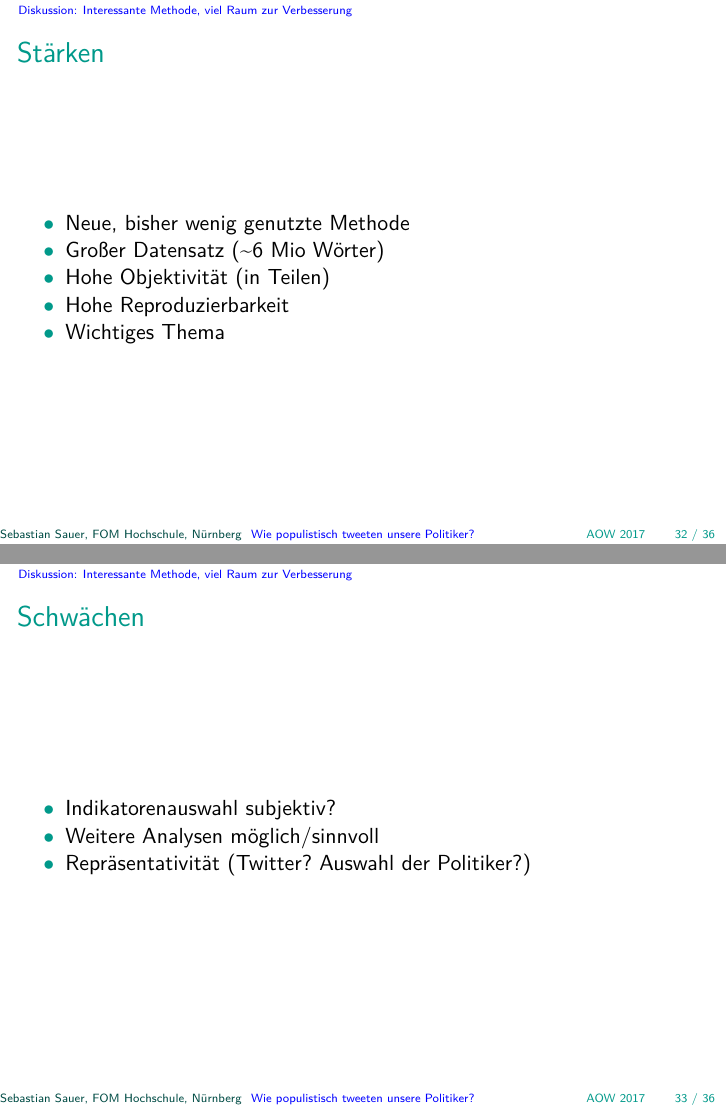
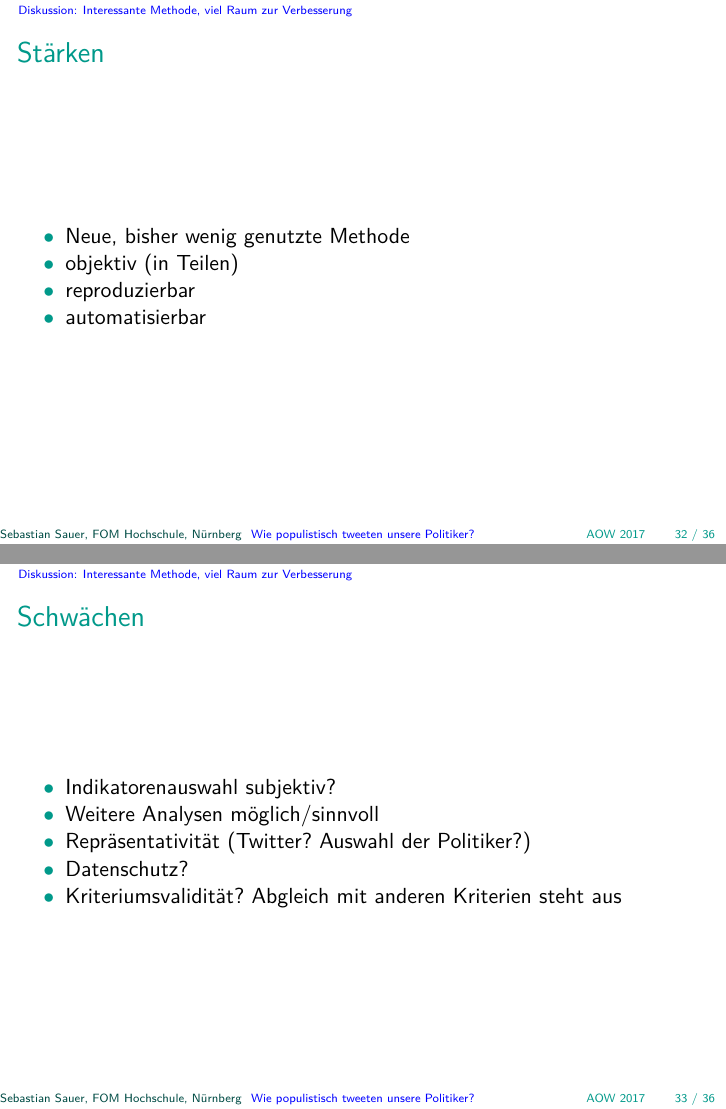
Before and after one commit to sebastiansauer/polits_tweet_mining, an R Markdown document (talk_polit_twitter/Talk_Twitter_Polit.Rmd): pages 32 and 33 of 36, joined at a grey line. The pictures show the output file talk_polit_twitter/Talk_Twitter_Polit.pdf that the author committed with the source.

Commit message:
minor update

```diff
--- a/talk_polit_twitter/Talk_Twitter_Polit.Rmd
+++ b/talk_polit_twitter/Talk_Twitter_Polit.Rmd
@@ -255,10 +255,9 @@ top_1_pop_account_sample_tweets %>%
 ## Stärken
 
 - Neue, bisher wenig genutzte Methode
-- Großer Datensatz (~6 Mio Wörter)
-- Hohe Objektivität (in Teilen)
-- Hohe Reproduzierbarkeit
-- Wichtiges Thema
+- objektiv (in Teilen)
+- reproduzierbar
+- automatisierbar
 
 
 ## Schwächen
@@ -266,6 +265,8 @@ top_1_pop_account_sample_tweets %>%
 - Indikatorenauswahl subjektiv?
 - Weitere Analysen möglich/sinnvoll
 - Repräsentativität (Twitter? Auswahl der Politiker?)
+- Datenschutz?
+- Kriteriumsvalidität? Abgleich mit anderen Kriterien steht aus
 
 # Danke
 
```
Also changed, not shown: talk_polit_twitter/Talk_Twitter_Polit.pdf, talk_polit_twitter/Talk_Twitter_Polit.Rmd (2 more changed lines).
